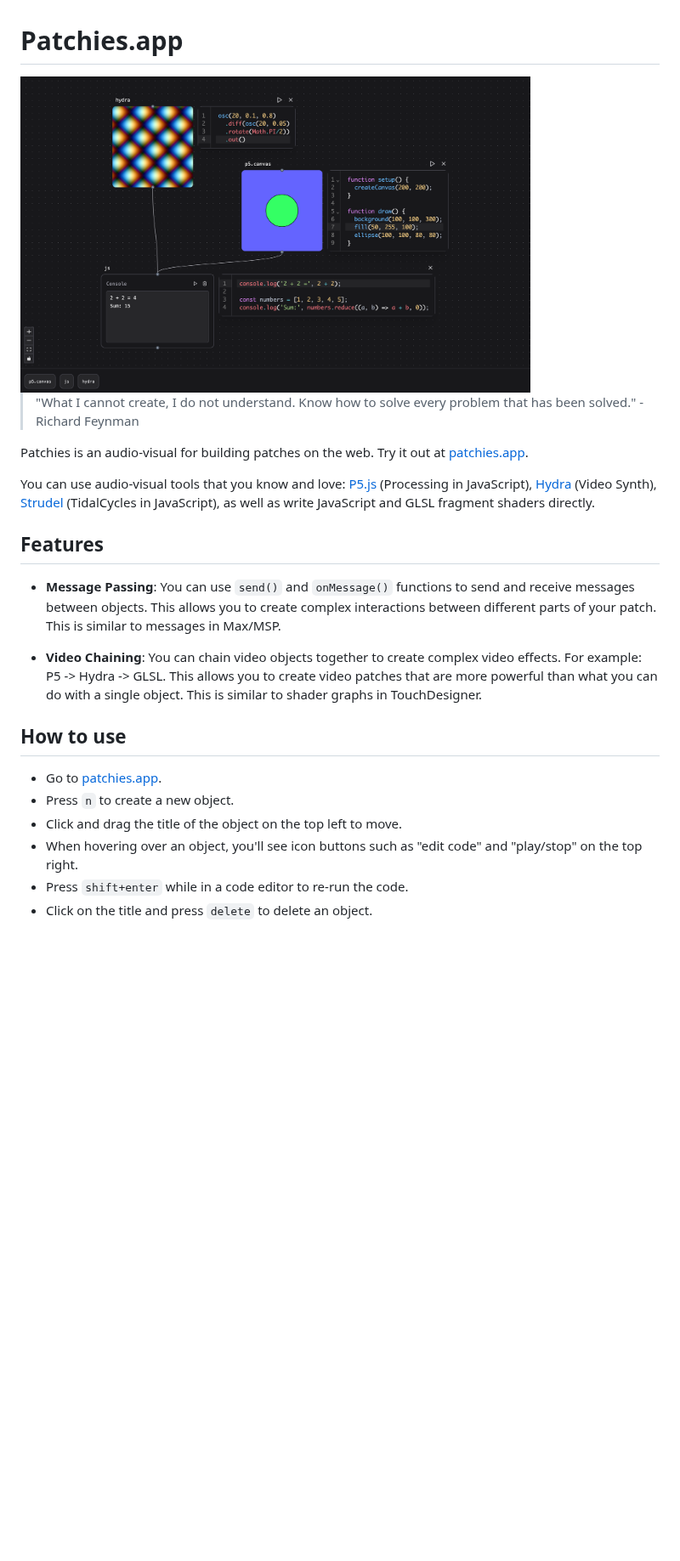
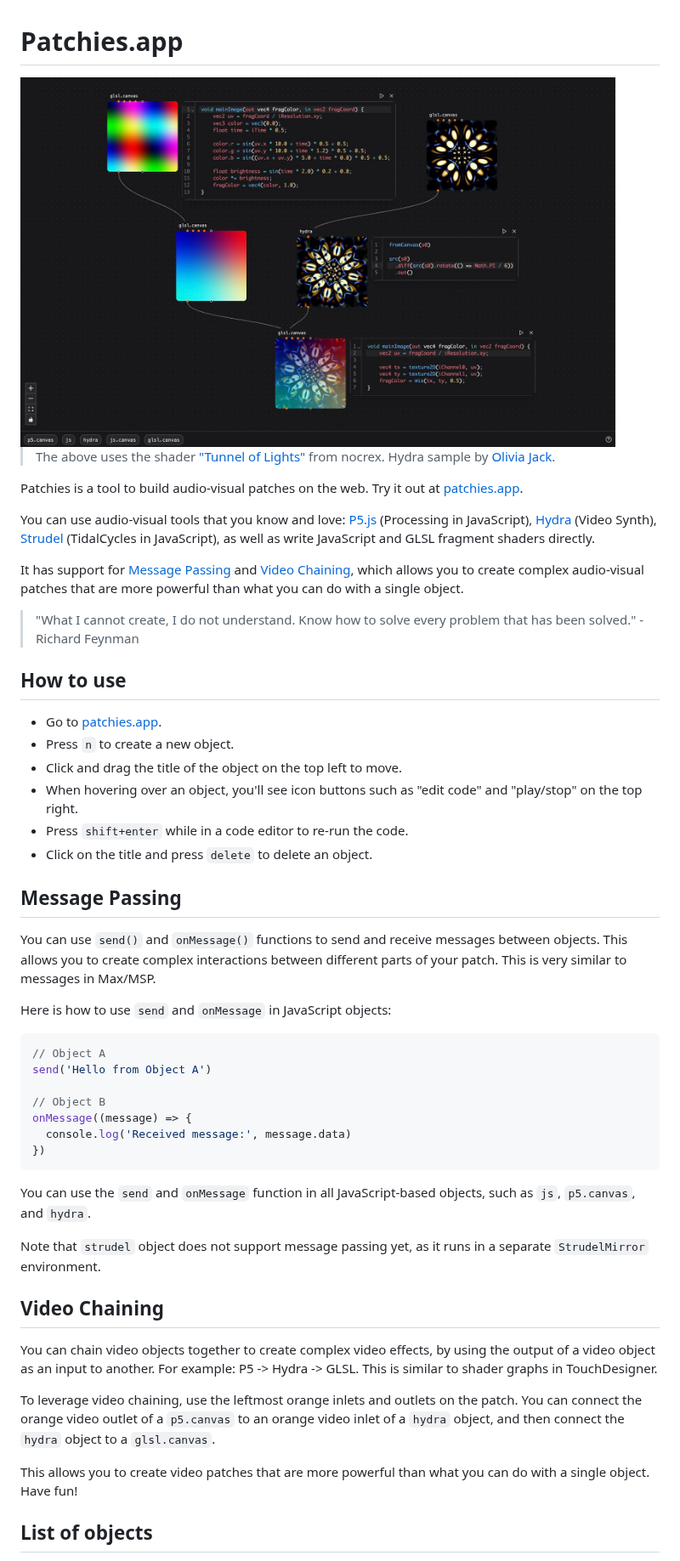
Before and after one commit to heypoom/patchies, a Markdown page: README.md, the part around one of its changes. Shown at 85% size. Drawn GitHub-style; pictures changed too: docs/images/visual-chaining.jpg (added); blank space fills up the shorter version.

````diff
--- a/README.md
+++ b/README.md
@@ -1,18 +1,16 @@
 # Patchies.app
 
-<img src="./docs/images/patchies-v2-hero.png" alt="Patchies.app Hero Image" width="600">
+<img src="./docs/images/visual-chaining.jpg" alt="Patchies.app Hero Image" width="700">
 
-> "What I cannot create, I do not understand. Know how to solve every problem that has been solved." - Richard Feynman
+> The above uses the shader ["Tunnel of Lights"](https://www.shadertoy.com/view/w3KGRK) from nocrex. Hydra sample by [Olivia Jack](https://hydra.ojack.xyz).
 
-Patchies is an audio-visual for building patches on the web. Try it out at [patchies.app](https://patchies.app).
+Patchies is a tool to build audio-visual patches on the web. Try it out at [patchies.app](https://patchies.app).
 
 You can use audio-visual tools that you know and love: [P5.js](https://p5js.org) (Processing in JavaScript), [Hydra](https://hydra.ojack.xyz) (Video Synth), [Strudel](https://strudel.cc) (TidalCycles in JavaScript), as well as write JavaScript and GLSL fragment shaders directly.
 
-## Features
+It has support for [Message Passing](#message-passing) and [Video Chaining](#video-chaining), which allows you to create complex audio-visual patches that are more powerful than what you can do with a single object.
 
-- **Message Passing**: You can use `send()` and `onMessage()` functions to send and receive messages between objects. This allows you to create complex interactions between different parts of your patch. This is similar to messages in Max/MSP.
-
-- **Video Chaining**: You can chain video objects together to create complex video effects. For example: P5 -> Hydra -> GLSL. This allows you to create video patches that are more powerful than what you can do with a single object. This is similar to shader graphs in TouchDesigner.
+> "What I cannot create, I do not understand. Know how to solve every problem that has been solved." - Richard Feynman
 
 ## How to use
 
@@ -22,3 +20,34 @@ You can use audio-visual tools that you know and love: [P5.js](https://p5js.org)
 - When hovering over an object, you'll see icon buttons such as "edit code" and "play/stop" on the top right.
 - Press `shift+enter` while in a code editor to re-run the code.
 - Click on the title and press `delete` to delete an object.
+
+## Message Passing
+
+You can use `send()` and `onMessage()` functions to send and receive messages between objects. This allows you to create complex interactions between different parts of your patch. This is very similar to messages in Max/MSP.
+
+Here is how to use `send` and `onMessage` in JavaScript objects:
+
+```js
+// Object A
+send('Hello from Object A')
+
+// Object B
+onMessage((message) => {
+  console.log('Received message:', message.data)
+})
+```
+
+You can use the `send` and `onMessage` function in all JavaScript-based objects, such as `js`, `p5.canvas`, and `hydra`.
+
+Note that `strudel` object does not support message passing yet, as it runs in a separate `StrudelMirror` environment.
+
+## Video Chaining
+
+You can chain video objects together to create complex video effects, by using the output of a video object as an input to another. For example: P5 -> Hydra -> GLSL. This is similar to shader graphs in TouchDesigner.
+
+To leverage video chaining, use the leftmost orange inlets and outlets on the patch. You can connect the orange video outlet of a `p5.canvas` to an orange video inlet of a `hydra` object, and then connect the `hydra` object to a `glsl.canvas`.
+
+This allows you to create video patches that are more powerful than what you can do with a single object. Have fun!
+
+## List of objects
+
````
Also changed, not shown: other parts of README.md (+37 -0 lines).
